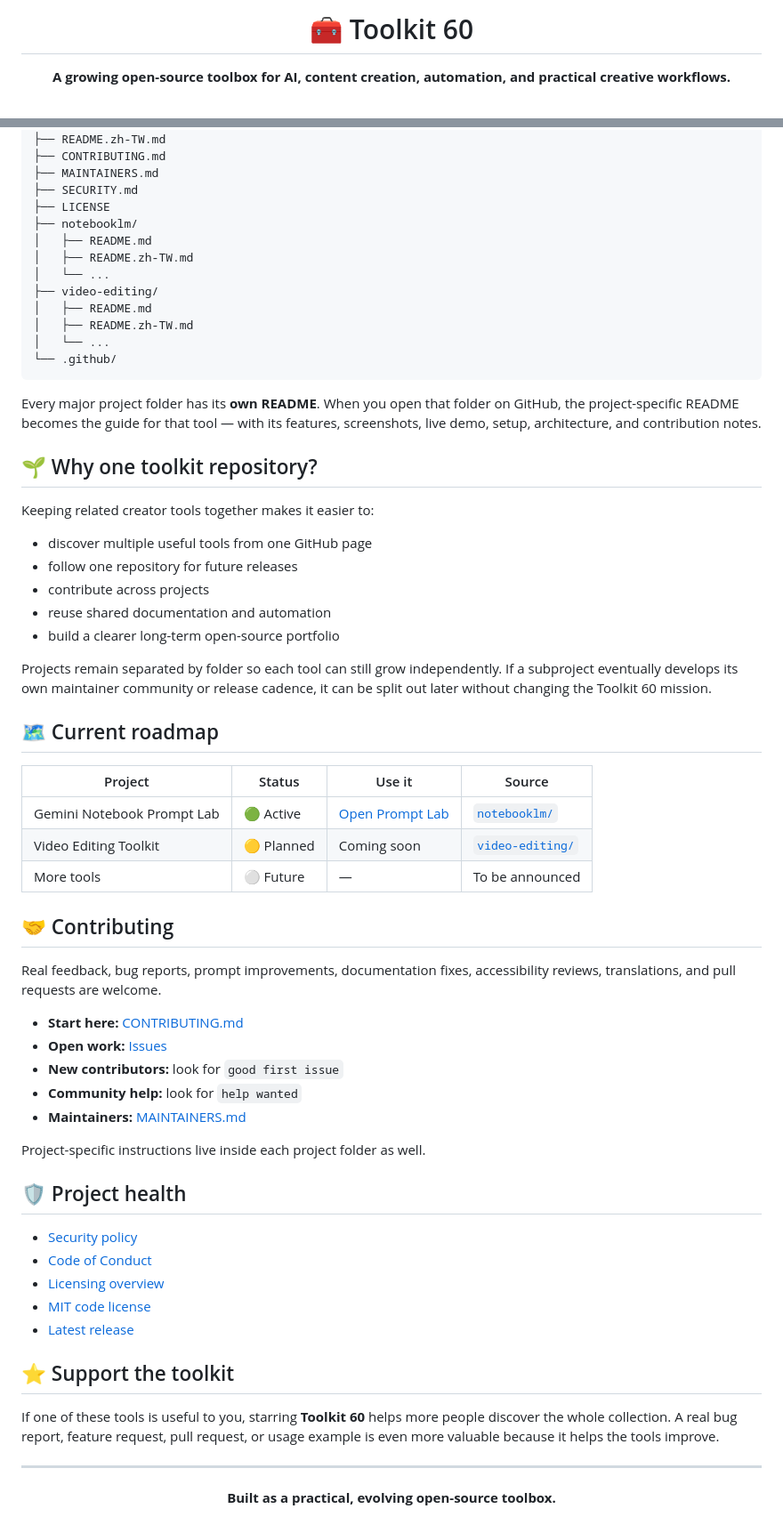
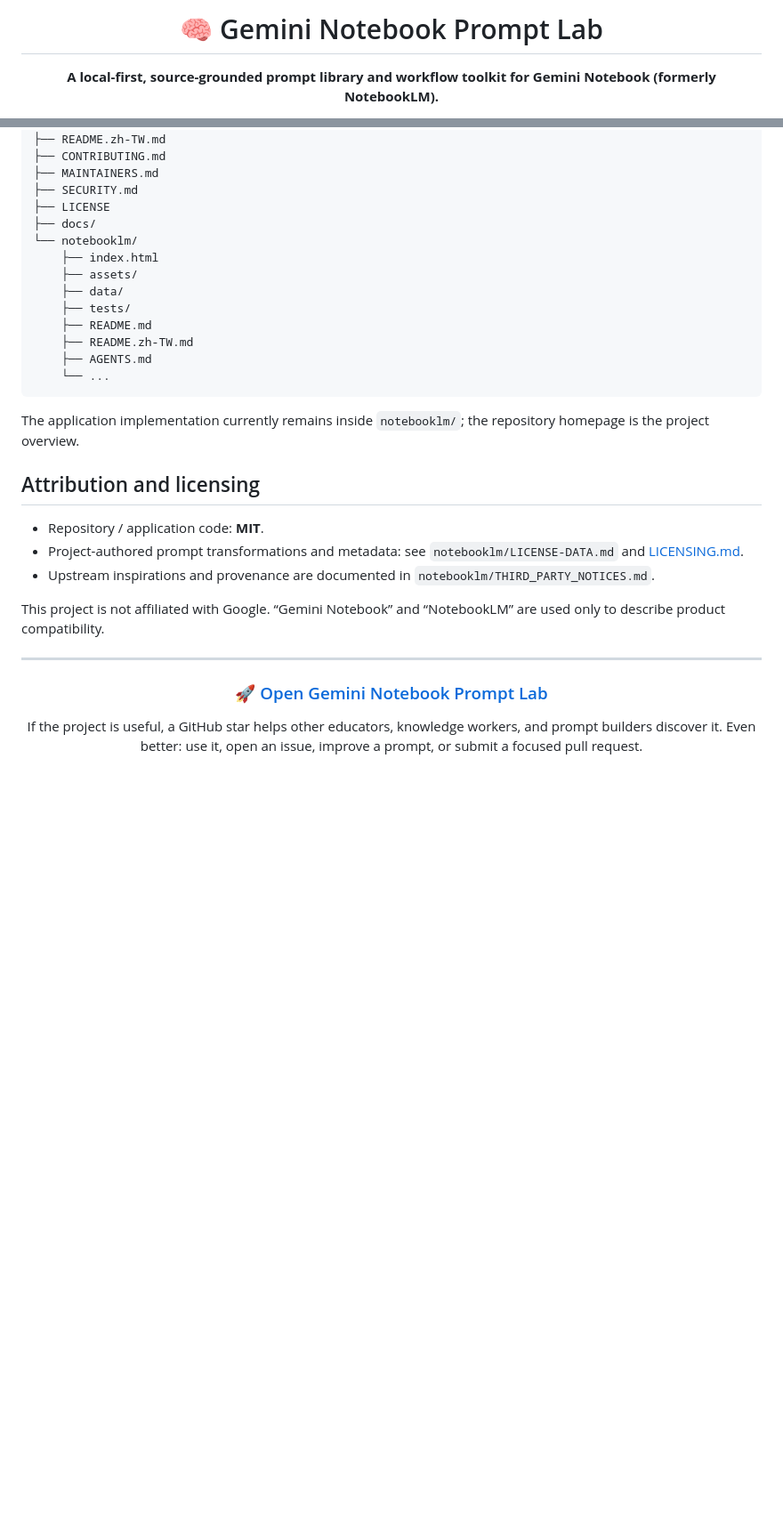
Before and after one commit to dennis23100/gemini-notebook-prompt-lab, a Markdown page: README.md, 2 parts joined by grey strips. Shown at 89% size. Rendered like a GitHub page; blank space fills up the shorter version.

````diff
--- a/README.md
+++ b/README.md
@@ -1,6 +1,6 @@
 <div align="center">
 
-# 🧰 Toolkit 60
+# 🧠 Gemini Notebook Prompt Lab
 
-**A growing open-source toolbox for AI, content creation, automation, and practical creative workflows.**
+**A local-first, source-grounded prompt library and workflow toolkit for Gemini Notebook (formerly NotebookLM).**
 
@@ -66,67 +166,34 @@ toolkit_60/
 ├── MAINTAINERS.md
 ├── SECURITY.md
 ├── LICENSE
-├── notebooklm/
-│   ├── README.md
-│   ├── README.zh-TW.md
-│   └── ...
-├── video-editing/
-│   ├── README.md
-│   ├── README.zh-TW.md
-│   └── ...
-└── .github/
+├── docs/
+└── notebooklm/
+    ├── index.html
+    ├── assets/
+    ├── data/
+    ├── tests/
+    ├── README.md
+    ├── README.zh-TW.md
+    ├── AGENTS.md
+    └── ...
 ```
 
-Every major project folder has its **own README**. When you open that folder on GitHub, the project-specific README becomes the guide for that tool — with its features, screenshots, live demo, setup, architecture, and contribution notes.
+The application implementation currently remains inside `notebooklm/`; the repository homepage is the project overview.
 
-## 🌱 Why one toolkit repository?
+## Attribution and licensing
 
-Keeping related creator tools together makes it easier to:
+- Repository / application code: **MIT**.
+- Project-authored prompt transformations and metadata: see `notebooklm/LICENSE-DATA.md` and [LICENSING.md](LICENSING.md).
+- Upstream inspirations and provenance are documented in `notebooklm/THIRD_PARTY_NOTICES.md`.
 
-- discover multiple useful tools from one GitHub page
-- follow one repository for future releases
-- contribute across projects
-- reuse shared documentation and automation
-- build a clearer long-term open-source portfolio
-
-Projects remain separated by folder so each tool can still grow independently. If a subproject eventually develops its own maintainer community or release cadence, it can be split out later without changing the Toolkit 60 mission.
-
-## 🗺️ Current roadmap
-
-| Project | Status | Use it | Source |
-|---|---|---|---|
-| Gemini Notebook Prompt Lab | 🟢 Active | [Open Prompt Lab](https://dennis23100.github.io/toolkit_60/notebooklm/) | [`notebooklm/`](notebooklm/) |
-| Video Editing Toolkit | 🟡 Planned | Coming soon | [`video-editing/`](video-editing/) |
-| More tools | ⚪ Future | — | To be announced |
-
-## 🤝 Contributing
-
-Real feedback, bug reports, prompt improvements, documentation fixes, accessibility reviews, translations, and pull requests are welcome.
-
-- **Start here:** [CONTRIBUTING.md](CONTRIBUTING.md)
-- **Open work:** [Issues](../../issues)
-- **New contributors:** look for `good first issue`
-- **Community help:** look for `help wanted`
-- **Maintainers:** [MAINTAINERS.md](MAINTAINERS.md)
-
-Project-specific instructions live inside each project folder as well.
-
-## 🛡️ Project health
-
-- [Security policy](SECURITY.md)
-- [Code of Conduct](CODE_OF_CONDUCT.md)
-- [Licensing overview](LICENSING.md)
-- [MIT code license](LICENSE)
-- [Latest release](../../releases/latest)
-
-## ⭐ Support the toolkit
-
-If one of these tools is useful to you, starring **Toolkit 60** helps more people discover the whole collection. A real bug report, feature request, pull request, or usage example is even more valuable because it helps the tools improve.
+This project is not affiliated with Google. “Gemini Notebook” and “NotebookLM” are used only to describe product compatibility.
 
 ---
 
 <div align="center">
 
-**Built as a practical, evolving open-source toolbox.**
+### 🚀 [Open Gemini Notebook Prompt Lab](https://dennis23100.github.io/toolkit_60/)
+
+If the project is useful, a GitHub star helps other educators, knowledge workers, and prompt builders discover it. Even better: use it, open an issue, improve a prompt, or submit a focused pull request.
 
 </div>
````
Also changed, not shown: other parts of README.md (+134 -34 lines).
